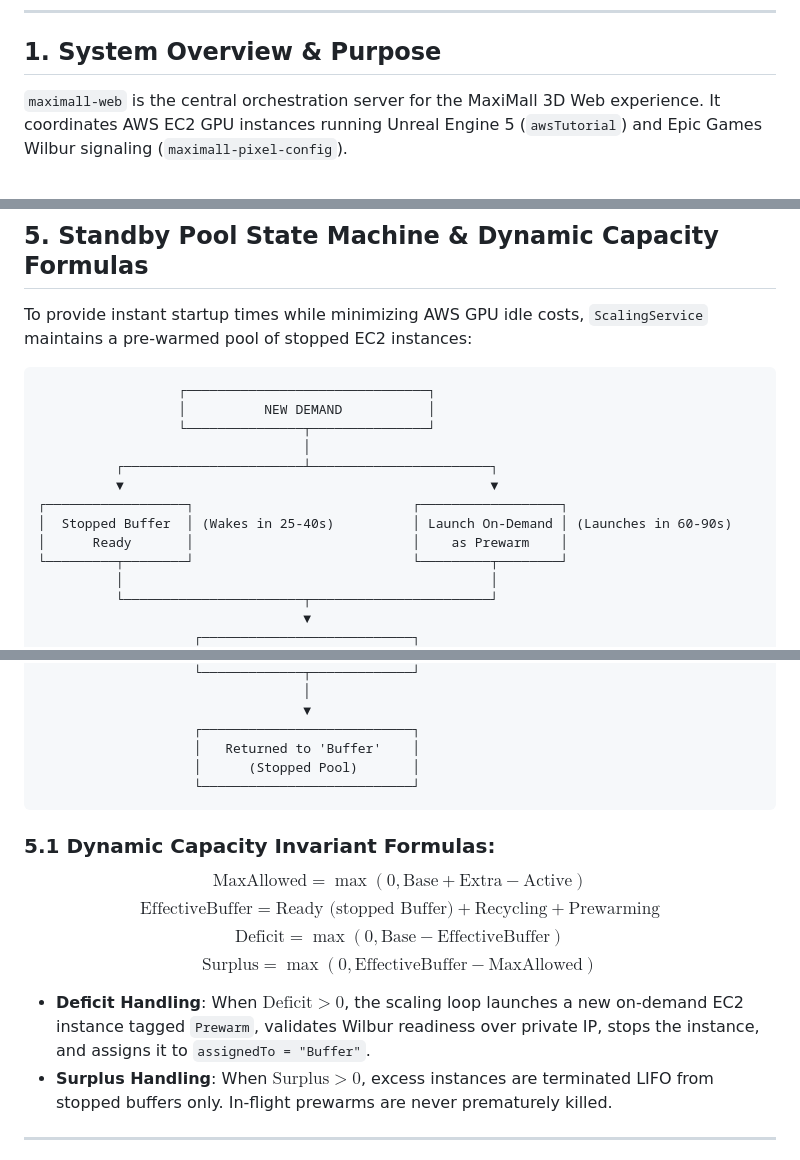
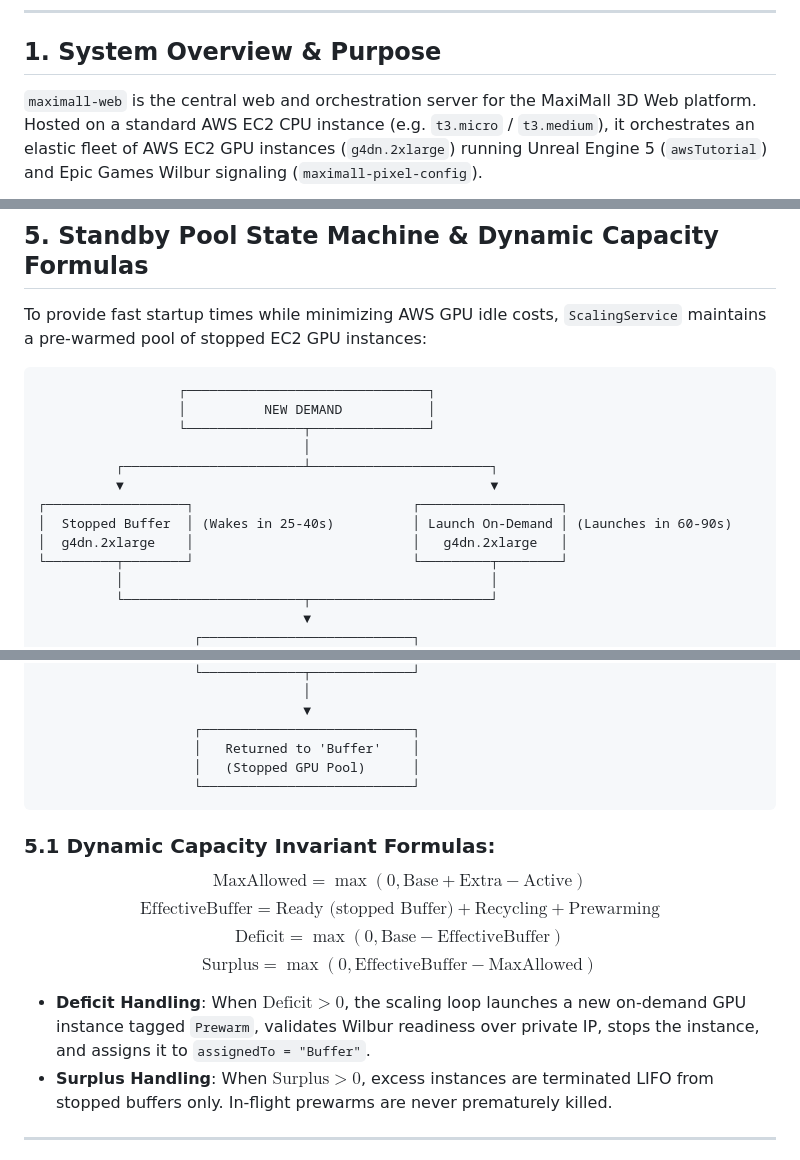
Before and after one commit to adavtyan815-art/maximall-web, a Markdown page: docs/MAXIMALL_WEB_GUIDE.md, 3 parts joined by grey strips. Drawn GitHub-style.

````diff
--- a/docs/MAXIMALL_WEB_GUIDE.md
+++ b/docs/MAXIMALL_WEB_GUIDE.md
@@ -28,7 +29,7 @@
 
 ## 1. System Overview & Purpose
 
-`maximall-web` is the central orchestration server for the MaxiMall 3D Web experience. It coordinates AWS EC2 GPU instances running Unreal Engine 5 (`awsTutorial`) and Epic Games Wilbur signaling (`maximall-pixel-config`).
+`maximall-web` is the central web and orchestration server for the MaxiMall 3D Web platform. Hosted on a standard AWS EC2 CPU instance (e.g. `t3.micro` / `t3.medium`), it orchestrates an elastic fleet of AWS EC2 GPU instances (`g4dn.2xlarge`) running Unreal Engine 5 (`awsTutorial`) and Epic Games Wilbur signaling (`maximall-pixel-config`).
 
 ```mermaid
 flowchart TD
@@ -165,7 +168,7 @@ maximall-web/
 
 ## 5. Standby Pool State Machine & Dynamic Capacity Formulas
 
-To provide instant startup times while minimizing AWS GPU idle costs, `ScalingService` maintains a pre-warmed pool of stopped EC2 instances:
+To provide fast startup times while minimizing AWS GPU idle costs, `ScalingService` maintains a pre-warmed pool of stopped EC2 GPU instances:
 
 ```
                   ┌───────────────────────────────┐
@@ -176,7 +179,7 @@ To provide instant startup times while minimizing AWS GPU idle costs, `ScalingSe
           ▼                                               ▼
 ┌──────────────────┐                            ┌──────────────────┐
 │  Stopped Buffer  │ (Wakes in 25-40s)          │ Launch On-Demand │ (Launches in 60-90s)
-│      Ready       │                            │    as Prewarm    │
+│  g4dn.2xlarge    │                            │   g4dn.2xlarge   │
 └─────────┬────────┘                            └─────────┬────────┘
           │                                               │
           └───────────────────────┬───────────────────────┘
@@ -196,7 +199,7 @@ To provide instant startup times while minimizing AWS GPU idle costs, `ScalingSe
                                   ▼
                     ┌───────────────────────────┐
                     │   Returned to 'Buffer'    │
-                    │      (Stopped Pool)       │
+                    │   (Stopped GPU Pool)      │
                     └───────────────────────────┘
 ```
 
@@ -206,7 +209,7 @@ $$\text{EffectiveBuffer} = \text{Ready (stopped Buffer)} + \text{Recycling} + \t
 $$\text{Deficit} = \max(0, \text{Base} - \text{EffectiveBuffer})$$
 $$\text{Surplus} = \max(0, \text{EffectiveBuffer} - \text{MaxAllowed})$$
 
-- **Deficit Handling**: When $\text{Deficit} > 0$, the scaling loop launches a new on-demand EC2 instance tagged `Prewarm`, validates Wilbur readiness over private IP, stops the instance, and assigns it to `assignedTo = "Buffer"`.
+- **Deficit Handling**: When $\text{Deficit} > 0$, the scaling loop launches a new on-demand GPU instance tagged `Prewarm`, validates Wilbur readiness over private IP, stops the instance, and assigns it to `assignedTo = "Buffer"`.
 - **Surplus Handling**: When $\text{Surplus} > 0$, excess instances are terminated LIFO from stopped buffers only. In-flight prewarms are never prematurely killed.
 
 ---
````
Also changed, not shown: other parts of docs/MAXIMALL_WEB_GUIDE.md (+24 -16 lines), docs/CLAUDE.md (+13 -3 lines).
